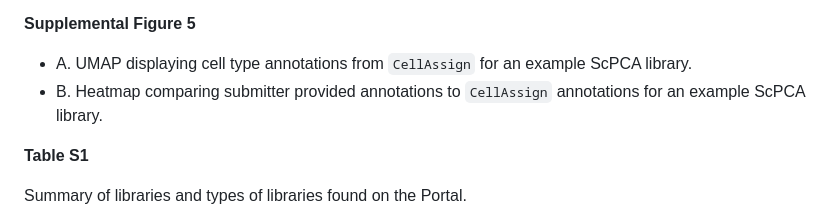
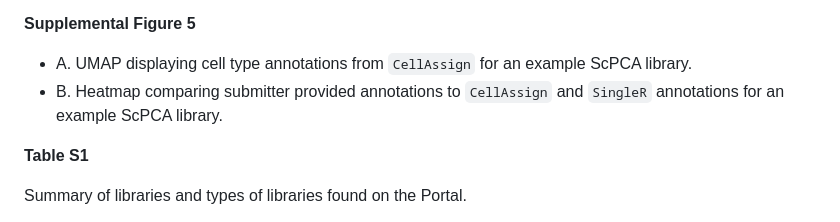
Before and after one commit to AlexsLemonade/scpca-paper-figures, a Markdown page: README.md, the part around the change. Drawn GitHub-style.

```diff
--- a/README.md
+++ b/README.md
@@ -67,7 +67,7 @@ Comparison of delta median statistic obtained from running `SingleR` with differ
 **Supplemental Figure 5**
 
 - A. UMAP displaying cell type annotations from `CellAssign` for an example ScPCA library.
-- B. Heatmap comparing submitter provided annotations to `CellAssign` annotations for an example ScPCA library.
+- B. Heatmap comparing submitter provided annotations to `CellAssign` and `SingleR` annotations for an example ScPCA library.
 
 **Table S1**
 
```
Also changed, not shown: scripts/README.md (+7 -4 lines).
